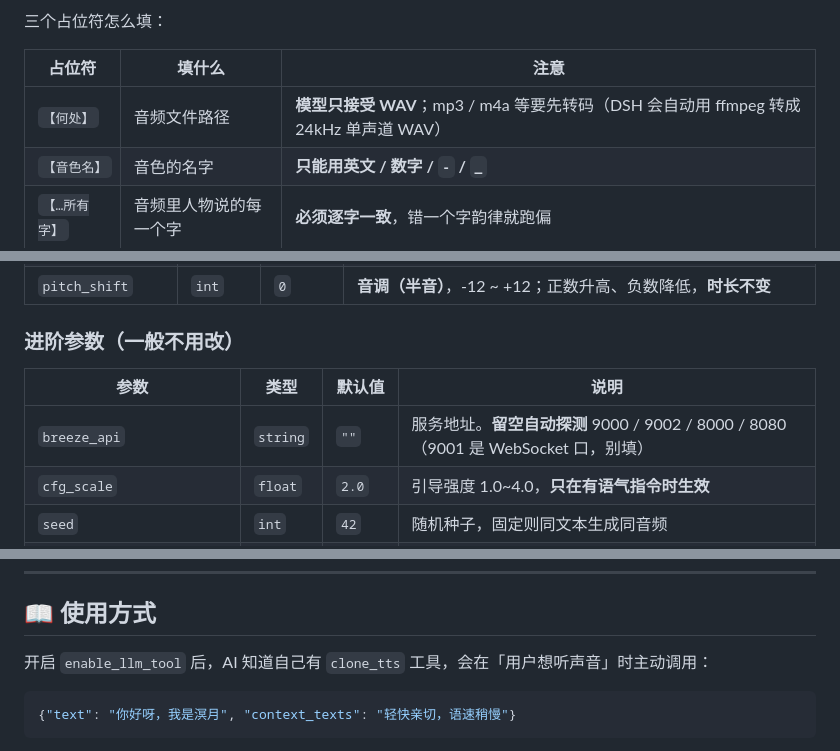
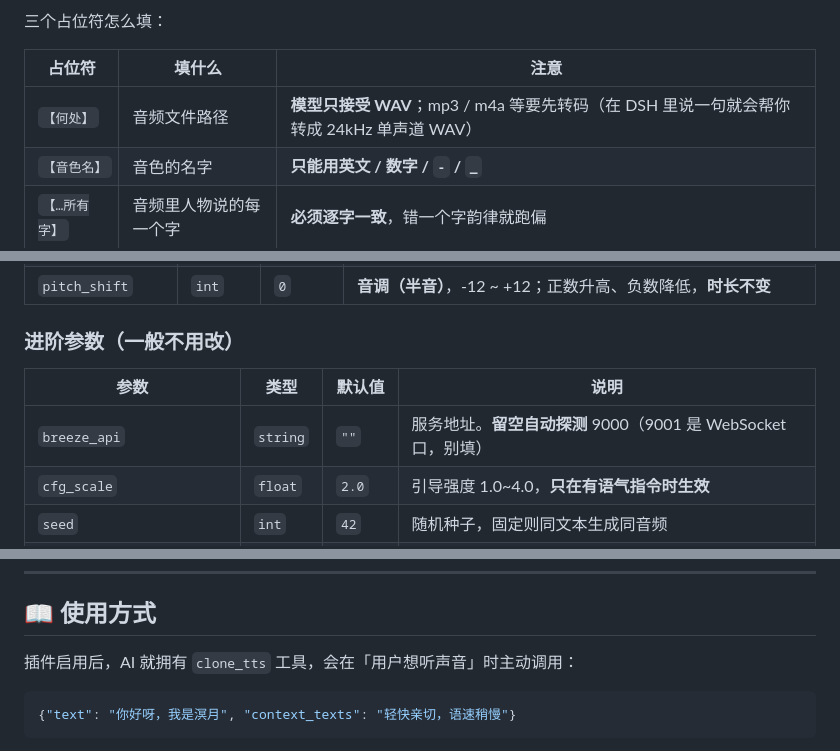
Before and after one commit to Unknown-Future1/astrbot_plugin_breeze_tts, a Markdown page: README.md, 3 parts joined by grey strips. Drawn GitHub-style.

````diff
--- a/README.md
+++ b/README.md
@@ -137,7 +136,7 @@
 
 | 占位符 | 填什么 | 注意 |
 | --- | --- | --- |
-| `【何处】` | 音频文件路径 | **模型只接受 WAV**；mp3 / m4a 等要先转码（DSH 会自动用 ffmpeg 转成 24kHz 单声道 WAV） |
+| `【何处】` | 音频文件路径 | **模型只接受 WAV**；mp3 / m4a 等要先转码（在 DSH 里说一句就会帮你转成 24kHz 单声道 WAV） |
 | `【音色名】` | 音色的名字 | **只能用英文 / 数字 / `-` / `_`** |
 | `【…所有字】` | 音频里人物说的每一个字 | **必须逐字一致**，错一个字韵律就跑偏 |
 
@@ -168,10 +167,9 @@
 
 ### 进阶参数（一般不用改）
 
-
 | 参数 | 类型 | 默认值 | 说明 |
 | --- | --- | --- | --- |
-| `breeze_api` | `string` | `""` | 服务地址。**留空自动探测** 9000 / 9002 / 8000 / 8080（9001 是 WebSocket 口，别填） |
+| `breeze_api` | `string` | `""` | 服务地址。**留空自动探测** 9000（9001 是 WebSocket 口，别填） |
 | `cfg_scale` | `float` | `2.0` | 引导强度 1.0~4.0，**只在有语气指令时生效** |
 | `seed` | `int` | `42` | 随机种子，固定则同文本生成同音频 |
 | `timeout` | `int` | `30` | 单次请求超时（秒） |
@@ -197,7 +195,7 @@
 
 ## 📖 使用方式
 
-开启 `enable_llm_tool` 后，AI 知道自己有 `clone_tts` 工具，会在「用户想听声音」时主动调用：
+插件启用后，AI 就拥有 `clone_tts` 工具，会在「用户想听声音」时主动调用：
 
 ```json
 {"text": "你好呀，我是溟月", "context_texts": "轻快亲切，语速稍慢"}
````
Also changed, not shown: other parts of README.md (+9 -10 lines), CHANGELOG.md (+12 -12 lines), docs/log-speed.png, docs/qq-effect.png, 5 other files.
